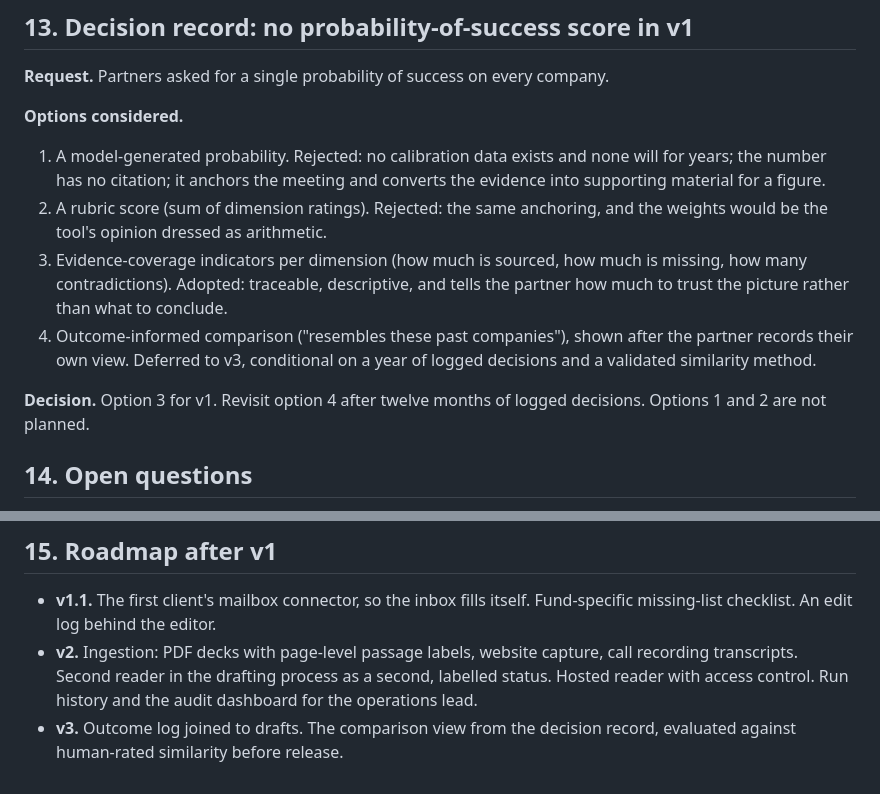
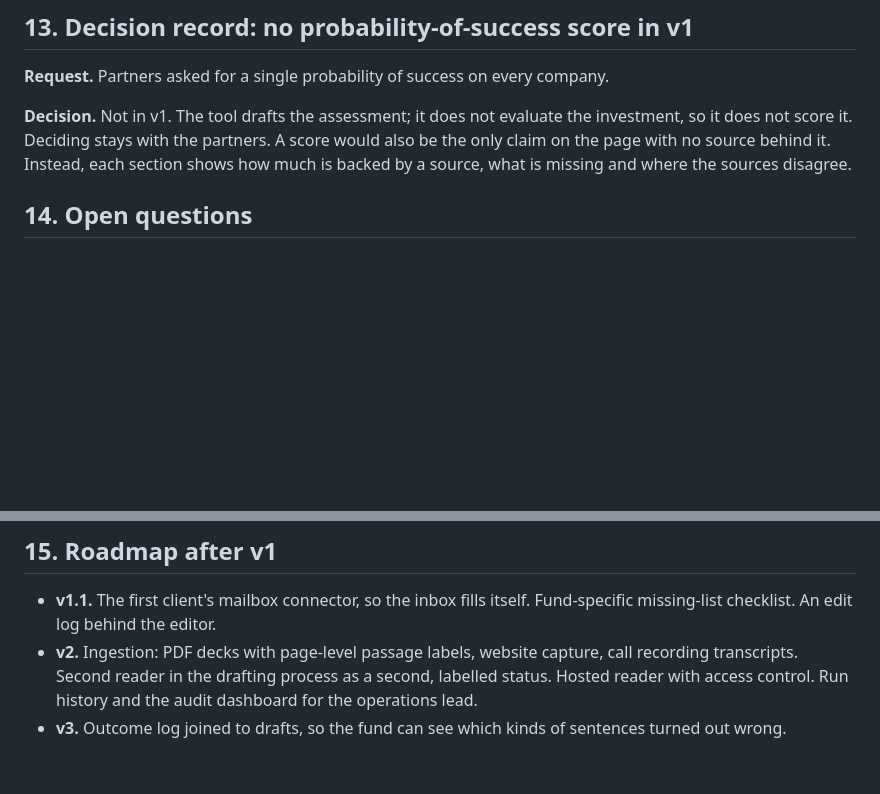
Before and after one commit to ishaanndas/northledge-assessor, a Markdown page: docs/PRD.md, 2 parts joined by grey strips. Rendered like a GitHub page; blank space fills up the shorter version.

```diff
--- a/docs/PRD.md
+++ b/docs/PRD.md
@@ -176,14 +176,7 @@ Instrumentation and targets for the first 60 days (about 300 companies). Expande
 
 **Request.** Partners asked for a single probability of success on every company.
 
-**Options considered.**
-
-1. A model-generated probability. Rejected: no calibration data exists and none will for years; the number has no citation; it anchors the meeting and converts the evidence into supporting material for a figure.
-2. A rubric score (sum of dimension ratings). Rejected: the same anchoring, and the weights would be the tool's opinion dressed as arithmetic.
-3. Evidence-coverage indicators per dimension (how much is sourced, how much is missing, how many contradictions). Adopted: traceable, descriptive, and tells the partner how much to trust the picture rather than what to conclude.
-4. Outcome-informed comparison ("resembles these past companies"), shown after the partner records their own view. Deferred to v3, conditional on a year of logged decisions and a validated similarity method.
-
-**Decision.** Option 3 for v1. Revisit option 4 after twelve months of logged decisions. Options 1 and 2 are not planned.
+**Decision.** Not in v1. The tool drafts the assessment; it does not evaluate the investment, so it does not score it. Deciding stays with the partners. A score would also be the only claim on the page with no source behind it. Instead, each section shows how much is backed by a source, what is missing and where the sources disagree.
 
 ## 14. Open questions
 
@@ -196,4 +189,4 @@ Instrumentation and targets for the first 60 days (about 300 companies). Expande
 
 - **v1.1.** The first client's mailbox connector, so the inbox fills itself. Fund-specific missing-list checklist. An edit log behind the editor.
 - **v2.** Ingestion: PDF decks with page-level passage labels, website capture, call recording transcripts. Second reader in the drafting process as a second, labelled status. Hosted reader with access control. Run history and the audit dashboard for the operations lead.
-- **v3.** Outcome log joined to drafts. The comparison view from the decision record, evaluated against human-rated similarity before release.
+- **v3.** Outcome log joined to drafts, so the fund can see which kinds of sentences turned out wrong.
```
Also changed, not shown: BRIEF.md (+3 -7 lines), docs/EVALUATION.md (+0 -2 lines).
